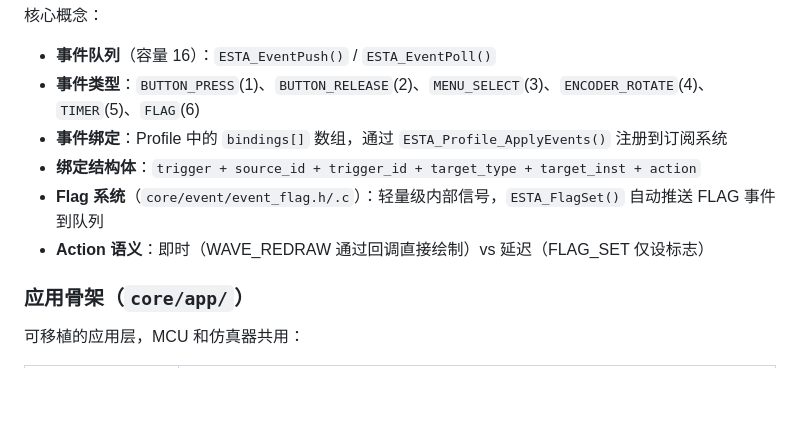
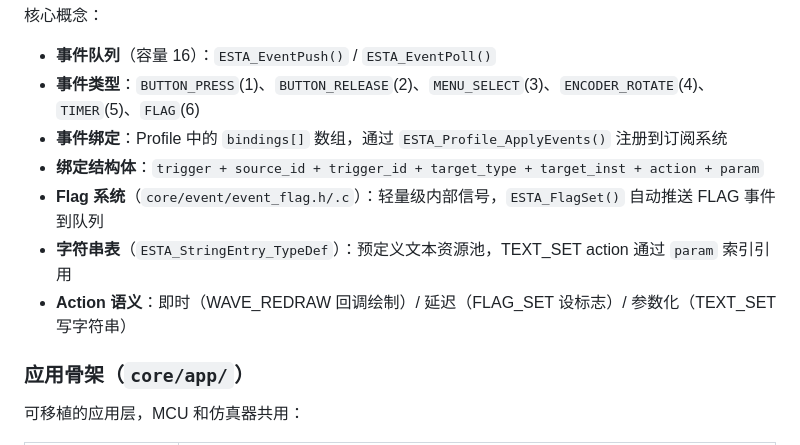
Before and after one commit to Xingwen37/ESTA-GUI-Guider, a Markdown page: CLAUDE.md, the part around the change. GitHub-like rendering; blank space fills up the shorter version.

```diff
--- a/CLAUDE.md
+++ b/CLAUDE.md
@@ -106,9 +106,10 @@ WAVE 标尺布局：Y 轴标注在绘图区左侧（右对齐），X 轴标注
 - **事件队列**（容量 16）：`ESTA_EventPush()` / `ESTA_EventPoll()`
 - **事件类型**：`BUTTON_PRESS`(1)、`BUTTON_RELEASE`(2)、`MENU_SELECT`(3)、`ENCODER_ROTATE`(4)、`TIMER`(5)、`FLAG`(6)
 - **事件绑定**：Profile 中的 `bindings[]` 数组，通过 `ESTA_Profile_ApplyEvents()` 注册到订阅系统
-- **绑定结构体**：`trigger + source_id + trigger_id + target_type + target_inst + action`
+- **绑定结构体**：`trigger + source_id + trigger_id + target_type + target_inst + action + param`
 - **Flag 系统**（`core/event/event_flag.h/.c`）：轻量级内部信号，`ESTA_FlagSet()` 自动推送 FLAG 事件到队列
-- **Action 语义**：即时（WAVE_REDRAW 通过回调直接绘制）vs 延迟（FLAG_SET 仅设标志）
+- **字符串表**（`ESTA_StringEntry_TypeDef`）：预定义文本资源池，TEXT_SET action 通过 `param` 索引引用
+- **Action 语义**：即时（WAVE_REDRAW 回调绘制）/ 延迟（FLAG_SET 设标志）/ 参数化（TEXT_SET 写字符串）
 
 ### 应用骨架（`core/app/`）
 
```
Also changed, not shown: docs/EVENT_SYSTEM_SPEC.md (+93 -11 lines).
